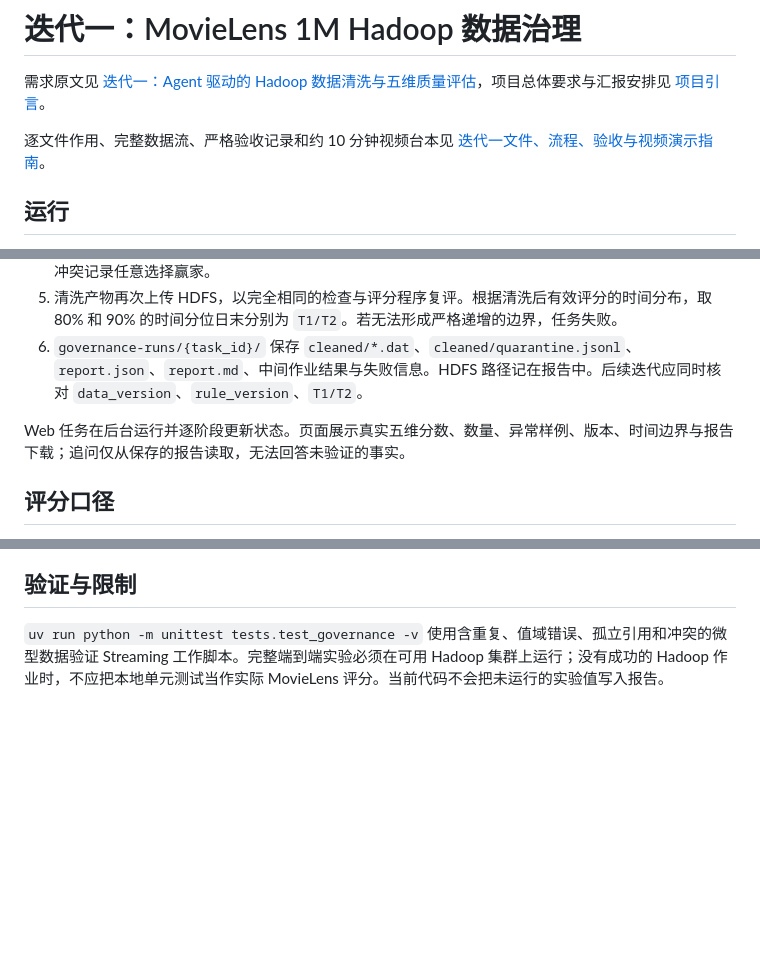
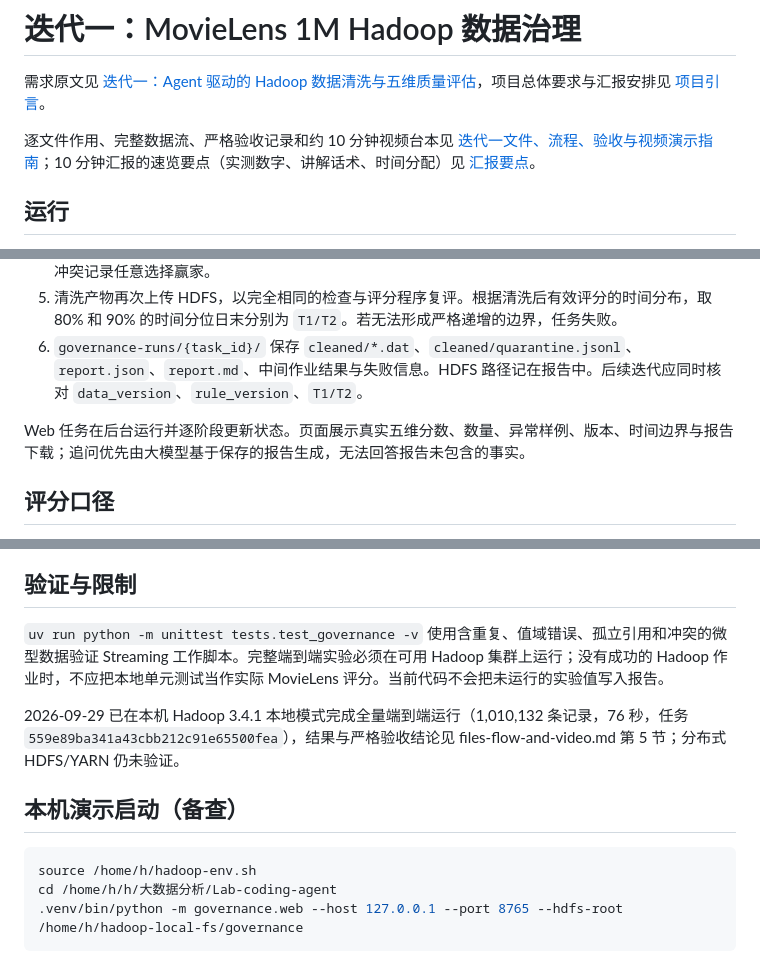
Before and after one commit to Zhang-hao111/Freud, a Markdown page: docs/iteration1/README.md, 3 parts joined by grey strips. Drawn GitHub-style; blank space fills up the shorter version.

````diff
--- a/docs/iteration1/README.md
+++ b/docs/iteration1/README.md
@@ -2,7 +2,7 @@
 
 需求原文见 [迭代一：Agent 驱动的 Hadoop 数据清洗与五维质量评估](../requirements/迭代一_Hadoop数据清洗与Agent基础.md)，项目总体要求与汇报安排见 [项目引言](../requirements/引言_项目总体要求与汇报安排.md)。
 
-逐文件作用、完整数据流、严格验收记录和约 10 分钟视频台本见 [迭代一文件、流程、验收与视频演示指南](files-flow-and-video.md)。
+逐文件作用、完整数据流、严格验收记录和约 10 分钟视频台本见 [迭代一文件、流程、验收与视频演示指南](files-flow-and-video.md)；10 分钟汇报的速览要点（实测数字、讲解话术、时间分配）见 [汇报要点](汇报要点.md)。
 
 ## 运行
 
@@ -35,7 +35,7 @@ uv run freud-governance --host 127.0.0.1 --port 8765
 5. 清洗产物再次上传 HDFS，以完全相同的检查与评分程序复评。根据清洗后有效评分的时间分布，取 80% 和 90% 的时间分位日末分别为 `T1/T2`。若无法形成严格递增的边界，任务失败。
 6. `governance-runs/{task_id}/` 保存 `cleaned/*.dat`、`cleaned/quarantine.jsonl`、`report.json`、`report.md`、中间作业结果与失败信息。HDFS 路径记在报告中。后续迭代应同时核对 `data_version`、`rule_version`、`T1/T2`。
 
-Web 任务在后台运行并逐阶段更新状态。页面展示真实五维分数、数量、异常样例、版本、时间边界与报告下载；追问仅从保存的报告读取，无法回答未验证的事实。
+Web 任务在后台运行并逐阶段更新状态。页面展示真实五维分数、数量、异常样例、版本、时间边界与报告下载；追问优先由大模型基于保存的报告生成，无法回答报告未包含的事实。
 
 ## 评分口径
 
@@ -64,3 +64,13 @@ Hadoop shuffle 不保证同一键下记录的到达顺序。为使同一数据
 ## 验证与限制
 
 `uv run python -m unittest tests.test_governance -v` 使用含重复、值域错误、孤立引用和冲突的微型数据验证 Streaming 工作脚本。完整端到端实验必须在可用 Hadoop 集群上运行；没有成功的 Hadoop 作业时，不应把本地单元测试当作实际 MovieLens 评分。当前代码不会把未运行的实验值写入报告。
+
+2026-09-29 已在本机 Hadoop 3.4.1 本地模式完成全量端到端运行（1,010,132 条记录，76 秒，任务 `559e89ba341a43cbb212c91e65500fea`），结果与严格验收结论见 files-flow-and-video.md 第 5 节；分布式 HDFS/YARN 仍未验证。
+
+## 本机演示启动（备查）
+
+```bash
+source /home/h/hadoop-env.sh
+cd /home/h/h/大数据分析/Lab-coding-agent
+.venv/bin/python -m governance.web --host 127.0.0.1 --port 8765 --hdfs-root /home/h/hadoop-local-fs/governance
+```
````
Also changed, not shown: docs/iteration1/files-flow-and-video.md (+40 -12 lines), docs/iteration1/汇报要点.md (added, +84 -0 lines).
